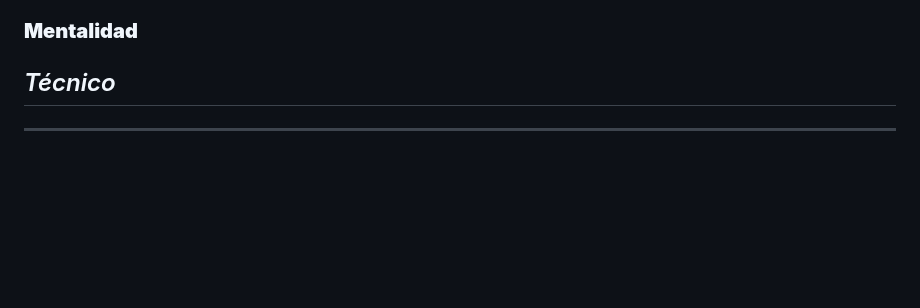
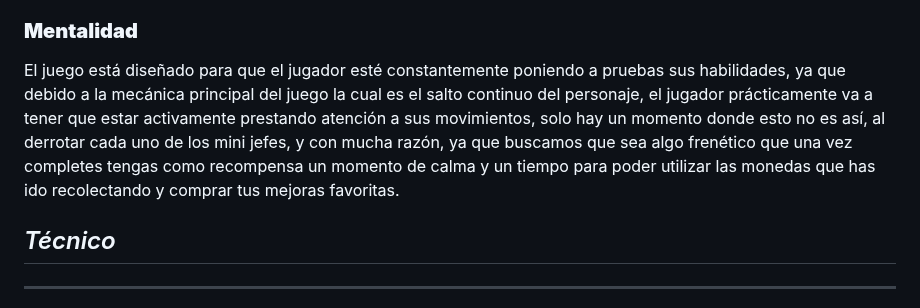
Before and after one commit to Kvzito/InfinityJump, a Markdown page: InfinityJump/GameDesignDocument.md, the part around the change. Rendered like a GitHub page; blank space fills up the shorter version.

Commit message:
Añado sección de MENTALIDAD en el GDD

```diff
--- a/InfinityJump/GameDesignDocument.md
+++ b/InfinityJump/GameDesignDocument.md
@@ -58,7 +58,7 @@ Nuestro juego se trata de que nuestro personaje principal () tiene que ir saltan
 
 ### **Mentalidad**
 
-
+El juego está diseñado para que el jugador esté constantemente poniendo a pruebas sus habilidades, ya que debido a la mecánica principal del juego la cual es el salto continuo del personaje, el jugador prácticamente va a tener que estar activamente prestando atención a sus movimientos, solo hay un momento donde esto no es así, al derrotar cada uno de los mini jefes, y con mucha razón, ya que buscamos que sea algo frenético que una vez completes tengas como recompensa un momento de calma y un tiempo para poder utilizar las monedas que has ido recolectando y comprar tus mejoras favoritas.
 
 ## _Técnico_
 
```
